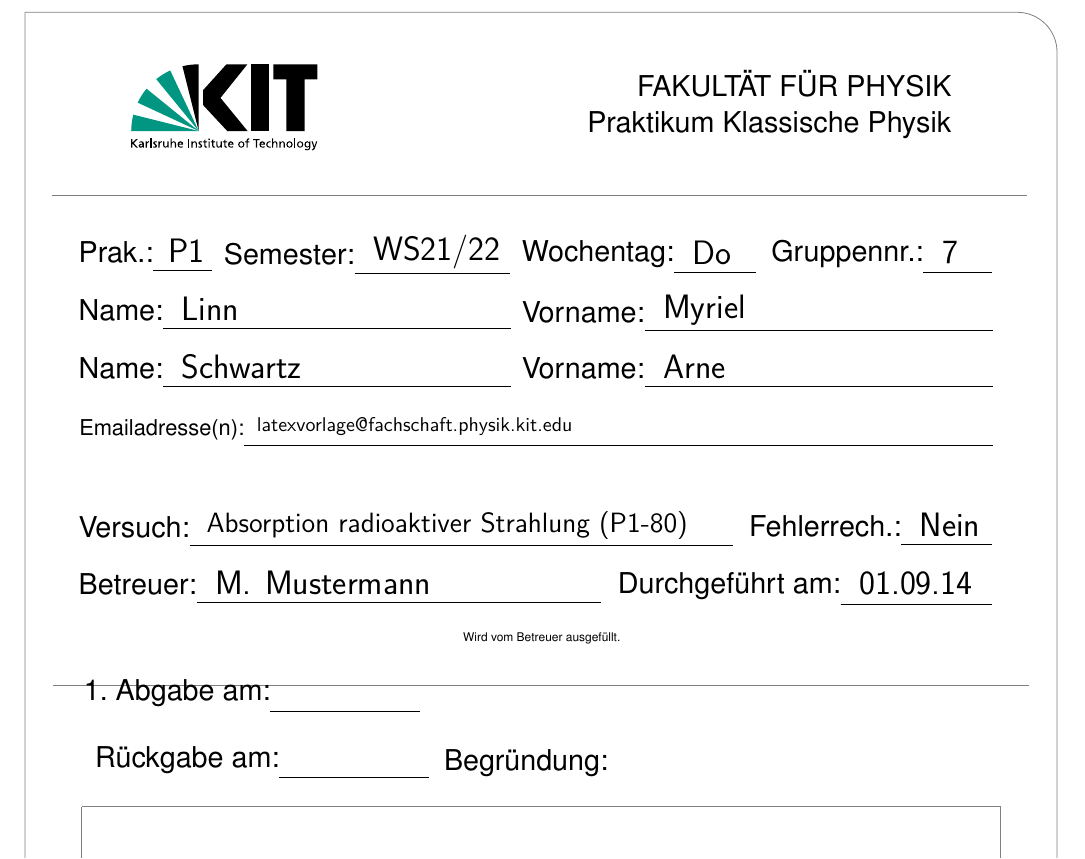
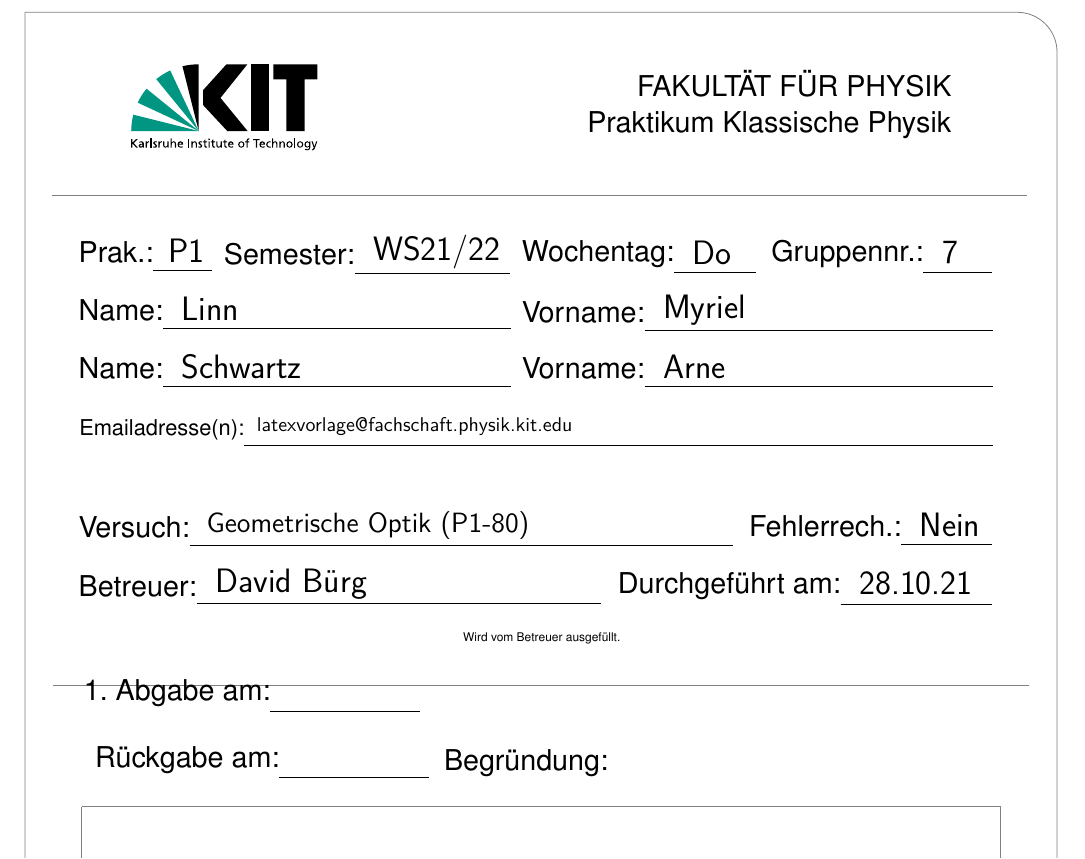
Before and after one commit to sct0/PhyPra1, a LaTeX document (Optische_Geometrie/Protokoll/Protokoll.tex): part of page 1 of 5, cut so that both start at the same text. Compiled offline with pdfLaTeX.

Commit message:
Added values to be copied

```diff
--- a/Optische_Geometrie/Protokoll/Protokoll.tex
+++ b/Optische_Geometrie/Protokoll/Protokoll.tex
@@ -27,21 +27,21 @@
 
 \newcommand{\nachnamea}{Linn}             % Nachname des ersten Praktikanten
 \newcommand{\vornamea}{Myriel}               % Vorname des ersten Praktikanten
-\newcommand{\nachnameb}{Schwartz}              % Nachname des zweiten Praktikanten
+\newcommand{\nachnameb}{Schwartz}           % Nachname des zweiten Praktikanten
 \newcommand{\vornameb}{Arne}              % Vorname des zweiten Praktikanten
 
 \newcommand{\emailadressen}{latexvorlage@fachschaft.physik.kit.edu}
 % optionale Angabe von Emailadresse(n) für den Kontakt mit dem Betreuer
 
-\newcommand{\versuch}{Absorption radioaktiver Strahlung} % Name des Versuchs
+\newcommand{\versuch}{Geometrische Optik} % Name des Versuchs
 \newcommand{\versuchsnr}{80}               % bitte die korrekte Nummer dem
                                            % Arbeitsplatz am Versuchstag
                                            % entnehmen
 \newcommand{\fehlerrechnung}{Nein}         % Ob Fehlerrechnung im Versuch
                                            % durchgeführt wurde oder nicht
 
-\newcommand{\betreuer}{M. Mustermann}      % Name des zuständigen Betreuers
-\newcommand{\durchgefuehrt}{01.09.14}      % Datum, an dem der Versuch
+\newcommand{\betreuer}{David Bürg}      % Name des zuständigen Betreuers
+\newcommand{\durchgefuehrt}{28.10.21}      % Datum, an dem der Versuch
                                            % durchgeführt wurde
 
 
```
